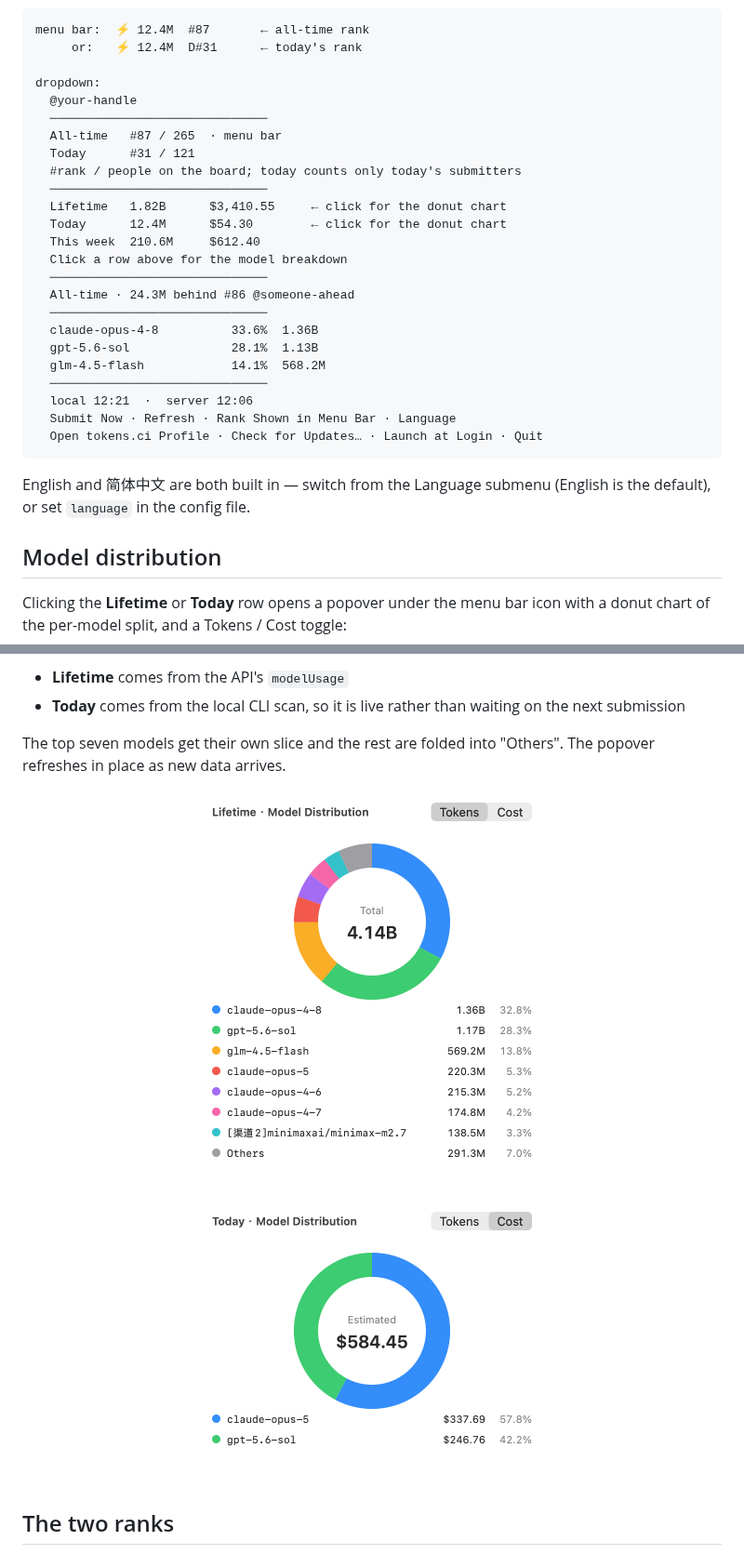
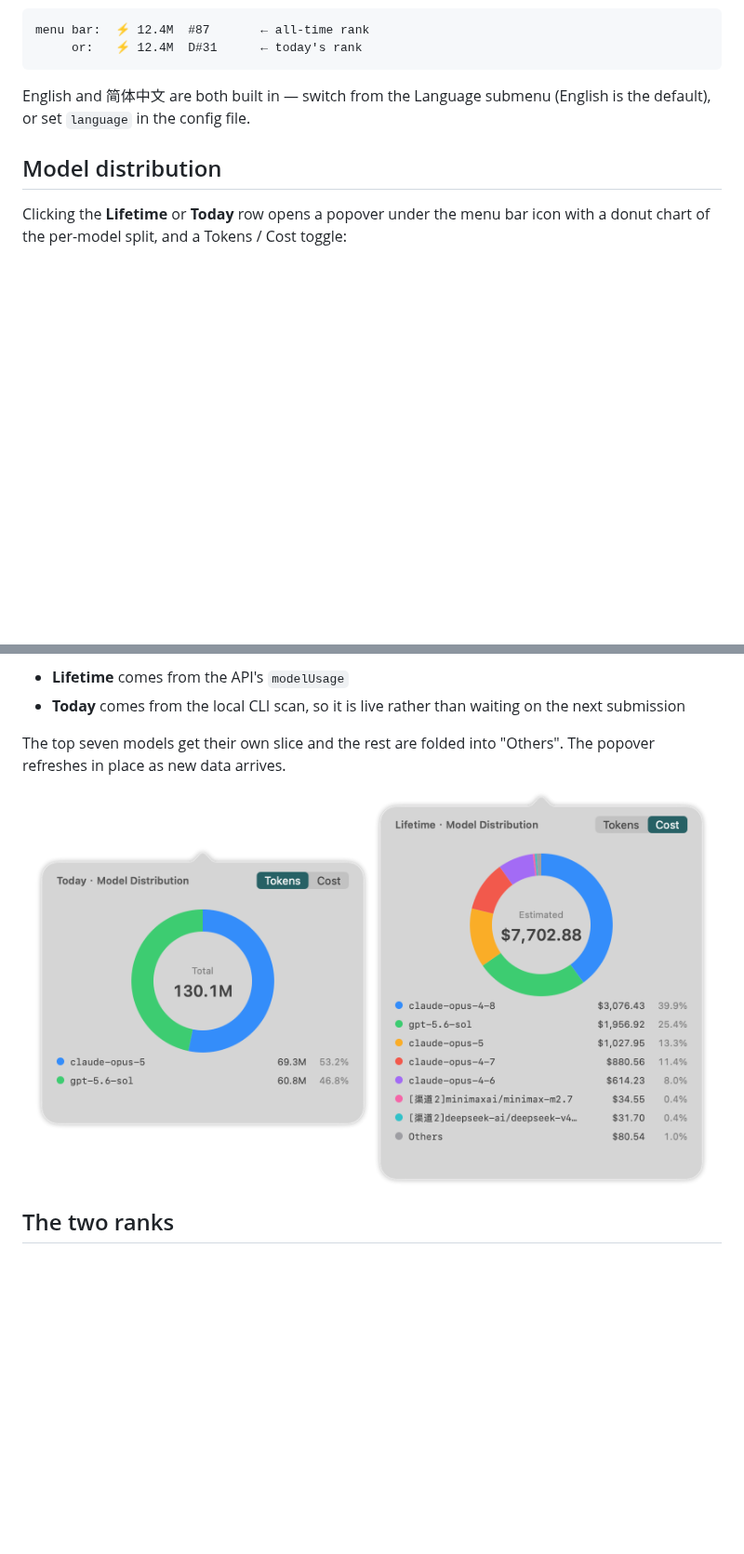
Before and after one commit to lucaisgrowing/tokens-menubar, a Markdown page: README.md, 2 parts joined by grey strips. Shown at 93% size. Rendered like a GitHub page; pictures changed too: docs/chart-lifetime-cost.png (added), docs/chart-lifetime.png (deleted), docs/chart-today-cost.png (deleted); blank space fills up the shorter version.

````diff
--- a/README.md
+++ b/README.md
@@ -22,28 +26,6 @@ Single-file Swift, compiled straight with `swiftc`. No Xcode project, no depende
 ```
 menu bar:  ⚡ 12.4M  #87       ← all-time rank
      or:   ⚡ 12.4M  D#31      ← today's rank
-
-dropdown:
-  @your-handle
-  ──────────────────────────────
-  All-time   #87 / 265  · menu bar
-  Today      #31 / 121
-  #rank / people on the board; today counts only today's submitters
-  ──────────────────────────────
-  Lifetime   1.82B      $3,410.55     ← click for the donut chart
-  Today      12.4M      $54.30        ← click for the donut chart
-  This week  210.6M     $612.40
-  Click a row above for the model breakdown
-  ──────────────────────────────
-  All-time · 24.3M behind #86 @someone-ahead
-  ──────────────────────────────
-  claude-opus-4-8          33.6%  1.36B
-  gpt-5.6-sol              28.1%  1.13B
-  glm-4.5-flash            14.1%  568.2M
-  ──────────────────────────────
-  local 12:21  ·  server 12:06
-  Submit Now · Refresh · Rank Shown in Menu Bar · Language
-  Open tokens.ci Profile · Check for Updates… · Launch at Login · Quit
 ```
 
 English and 简体中文 are both built in — switch from the Language submenu (English is the default), or set `language` in the config file.
@@ -58,8 +40,8 @@ Clicking the **Lifetime** or **Today** row opens a popover under the menu bar ic
 The top seven models get their own slice and the rest are folded into "Others". The popover refreshes in place as new data arrives.
 
 <p align="center">
-  <img src="docs/chart-lifetime.png" width="380" alt="Lifetime model distribution by tokens">
-  <img src="docs/chart-today-cost.png" width="380" alt="Today's model distribution by cost">
+  <img src="docs/chart-today-tokens.png" width="360" alt="Today's model distribution by tokens">
+  <img src="docs/chart-lifetime-cost.png" width="360" alt="Lifetime model distribution by cost">
 </p>
 
 ## The two ranks
````
Also changed, not shown: other parts of README.md (+4 -0 lines), README.zh-CN.md (+6 -24 lines), docs/menu.png (added).
